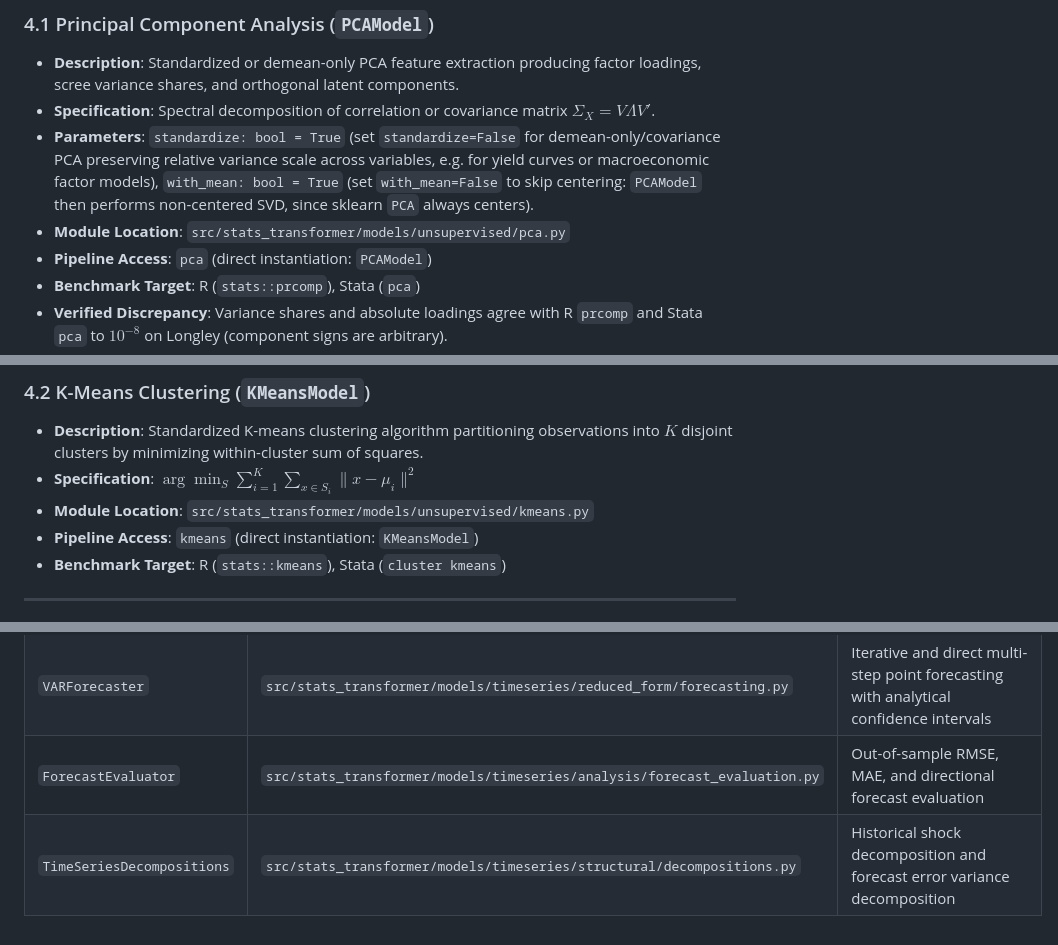
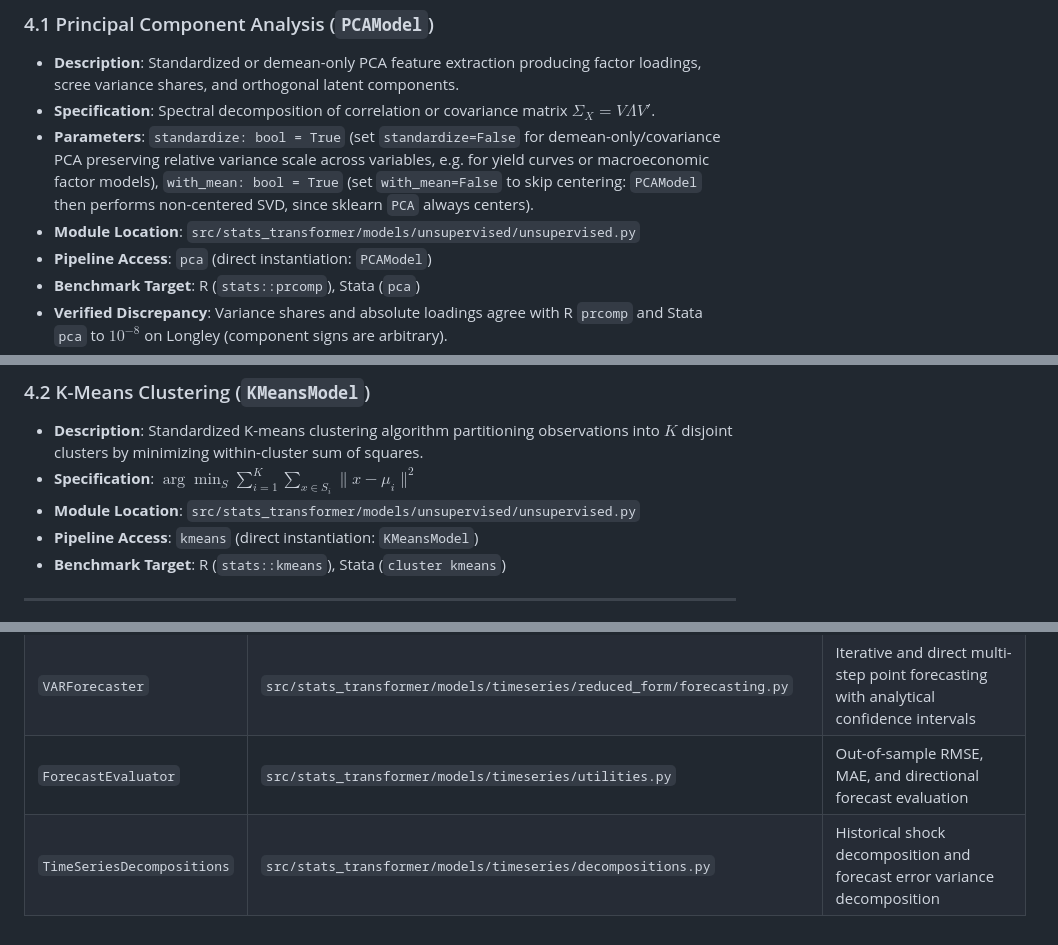
Before and after one commit to corybaird/stats-transformer, a Markdown page: docs/library/models.md, 3 parts joined by grey strips. Drawn GitHub-style.

Commit message:
DOCS correct ProxySVAR status, SVEC benchmark data, module paths in models.md

```diff
--- a/docs/library/models.md
+++ b/docs/library/models.md
@@ -157,7 +157,7 @@ These models are fully implemented and covered by automated Python unit and inte
 - **Description**: Standardized or demean-only PCA feature extraction producing factor loadings, scree variance shares, and orthogonal latent components.
 - **Specification**: Spectral decomposition of correlation or covariance matrix $\Sigma_X = V \Lambda V'$.
 - **Parameters**: `standardize: bool = True` (set `standardize=False` for demean-only/covariance PCA preserving relative variance scale across variables, e.g. for yield curves or macroeconomic factor models), `with_mean: bool = True` (set `with_mean=False` to skip centering: `PCAModel` then performs non-centered SVD, since sklearn `PCA` always centers).
-- **Module Location**: `src/stats_transformer/models/unsupervised/pca.py`
+- **Module Location**: `src/stats_transformer/models/unsupervised/unsupervised.py`
 - **Pipeline Access**: `pca` (direct instantiation: `PCAModel`)
 - **Benchmark Target**: R (`stats::prcomp`), Stata (`pca`)
 - **Verified Discrepancy**: Variance shares and absolute loadings agree with R `prcomp` and Stata `pca` to $10^{-8}$ on Longley (component signs are arbitrary).
@@ -166,7 +166,7 @@ These models are fully implemented and covered by automated Python unit and inte
 ### 4.2 K-Means Clustering (`KMeansModel`)
 - **Description**: Standardized K-means clustering algorithm partitioning observations into $K$ disjoint clusters by minimizing within-cluster sum of squares.
 - **Specification**: $\arg\min_S \sum_{i=1}^K \sum_{x \in S_i} \| x - \mu_i \|^2$
-- **Module Location**: `src/stats_transformer/models/unsupervised/kmeans.py`
+- **Module Location**: `src/stats_transformer/models/unsupervised/unsupervised.py`
 - **Pipeline Access**: `kmeans` (direct instantiation: `KMeansModel`)
 - **Benchmark Target**: R (`stats::kmeans`), Stata (`cluster kmeans`)
 
@@ -375,5 +375,5 @@ These models are fully implemented and covered by automated Python unit and inte
 | `StationarityDiagnostics` | `src/stats_transformer/models/timeseries/diagnostics/stationarity.py` | Augmented Dickey-Fuller (ADF) and KPSS unit root testing |
 | `VARLagSelector` | `src/stats_transformer/models/timeseries/reduced_form/lag_selection.py` | Information criteria evaluation across lag orders ($AIC, HQ, SC/BIC, FPE$) |
 | `VARForecaster` | `src/stats_transformer/models/timeseries/reduced_form/forecasting.py` | Iterative and direct multi-step point forecasting with analytical confidence intervals |
-| `ForecastEvaluator` | `src/stats_transformer/models/timeseries/analysis/forecast_evaluation.py` | Out-of-sample RMSE, MAE, and directional forecast evaluation |
-| `TimeSeriesDecompositions` | `src/stats_transformer/models/timeseries/structural/decompositions.py` | Historical shock decomposition and forecast error variance decomposition |
+| `ForecastEvaluator` | `src/stats_transformer/models/timeseries/utilities.py` | Out-of-sample RMSE, MAE, and directional forecast evaluation |
+| `TimeSeriesDecompositions` | `src/stats_transformer/models/timeseries/decompositions.py` | Historical shock decomposition and forecast error variance decomposition |
```
Also changed, not shown: other parts of docs/library/models.md (+3 -3 lines).
